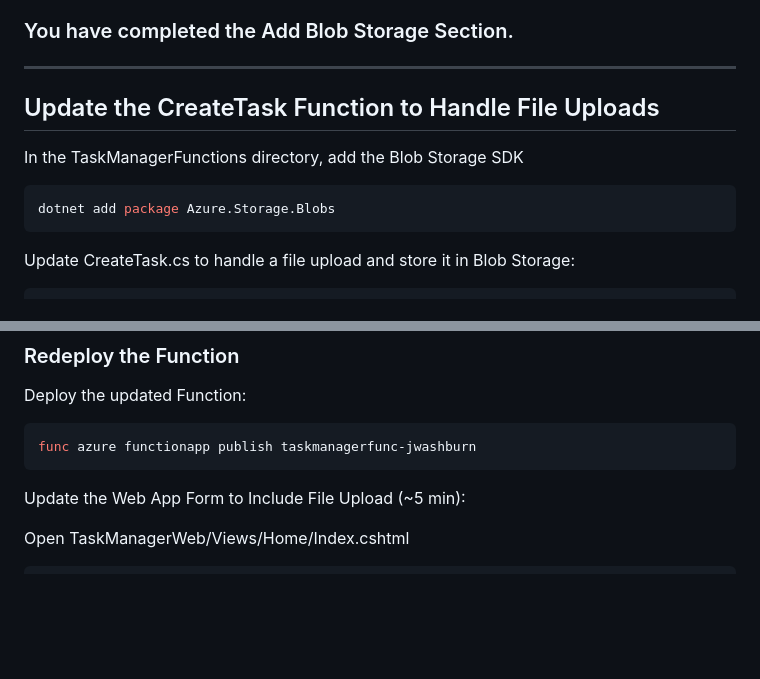
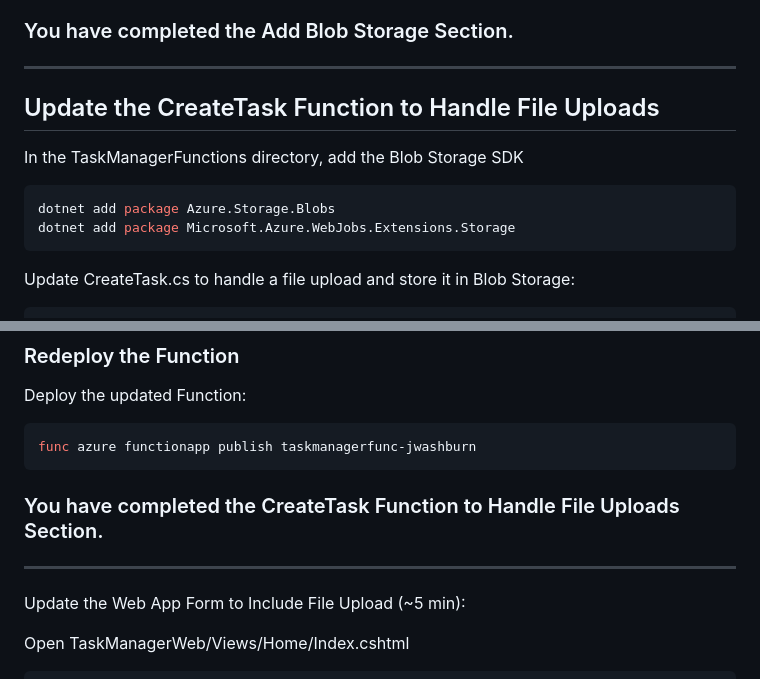
Before and after one commit to joeywashburn/az204, a Markdown page: app1.MD, 2 parts joined by grey strips. Drawn GitHub-style; blank space fills up the shorter version.

Commit message:
Cont Updates

````diff
--- a/app1.MD
+++ b/app1.MD
@@ -431,12 +431,12 @@ Look through the tabs for learning, but leave as default.
 ### You have completed the Add Blob Storage Section.
 ---
 
-
 ## Update the CreateTask Function to Handle File Uploads
 In the TaskManagerFunctions directory, add the Blob Storage SDK
 
 ```powershell
 dotnet add package Azure.Storage.Blobs
+dotnet add package Microsoft.Azure.WebJobs.Extensions.Storage
 ```
 
 Update CreateTask.cs to handle a file upload and store it in Blob Storage:
@@ -528,6 +528,10 @@ Deploy the updated Function:
 ```powershell
 func azure functionapp publish taskmanagerfunc-jwashburn
 ```
+
+### You have completed the CreateTask Function to Handle File Uploads Section.
+---
+
 
 Update the Web App Form to Include File Upload (~5 min):
 
````
